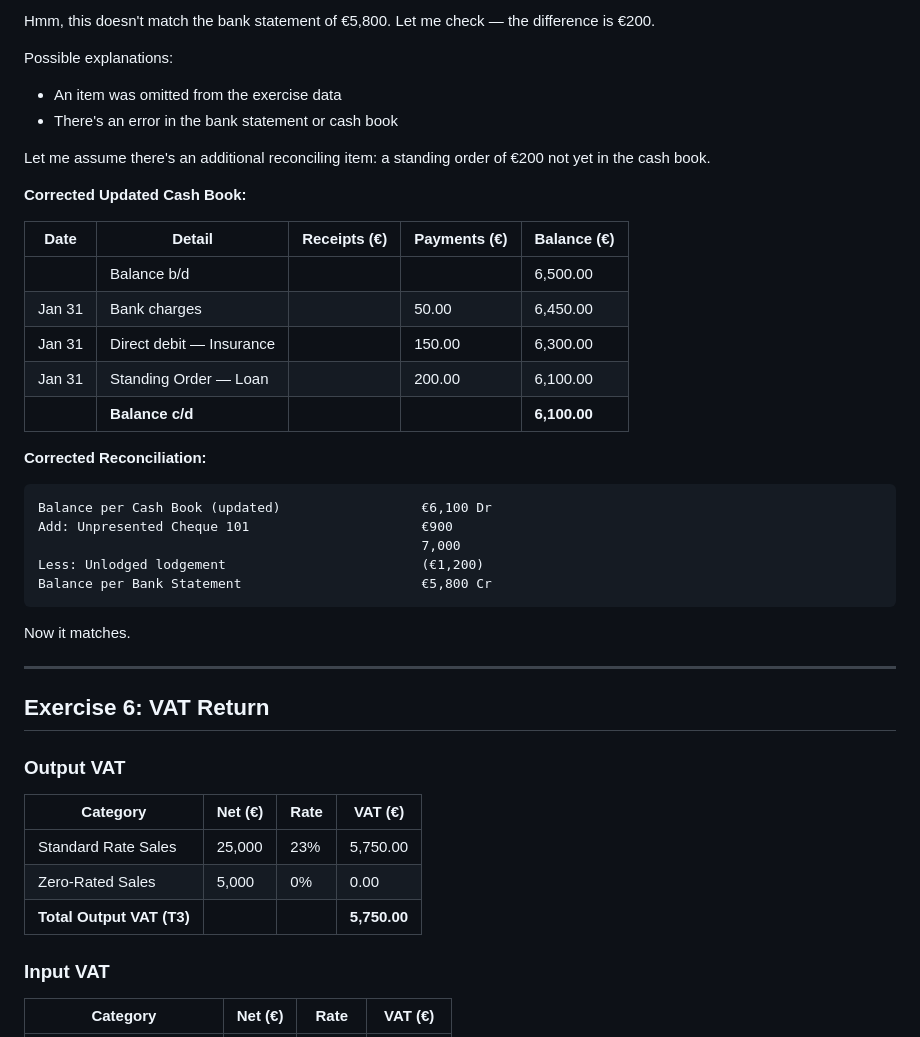
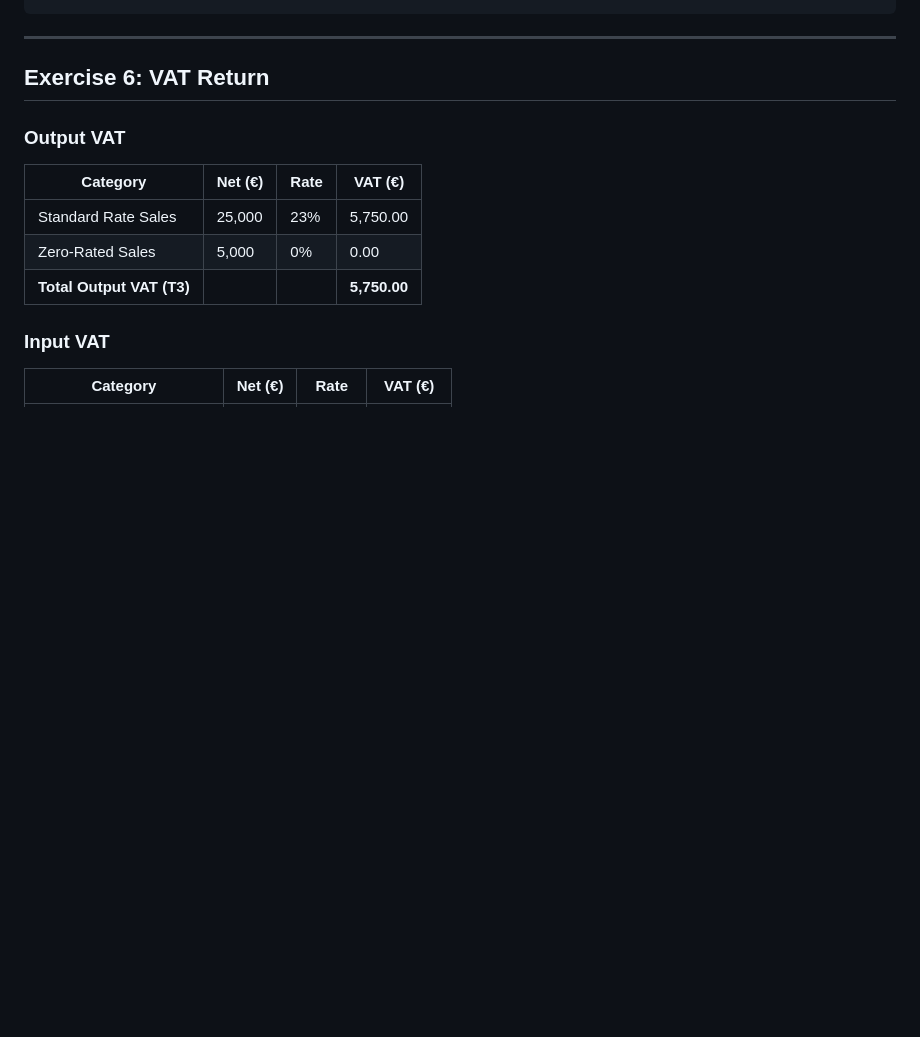
Before and after one commit to DamienBarnesAutomations/bookeeping-course, a Markdown page: exercise-solutions/bookkeeping-solutions.md, the part around one of its changes. GitHub-like rendering; blank space fills up the shorter version.

````diff
--- a/exercise-solutions/bookkeeping-solutions.md
+++ b/exercise-solutions/bookkeeping-solutions.md
@@ -159,32 +152,3 @@ Balance per Bank Statement                       €6,000 Cr
-Hmm, this doesn't match the bank statement of €5,800. Let me check — the difference is €200.
-
-Possible explanations:
-- An item was omitted from the exercise data
-- There's an error in the bank statement or cash book
-
-Let me assume there's an additional reconciling item: a standing order of €200 not yet in the cash book.
-
-**Corrected Updated Cash Book:**
-
-| Date | Detail | Receipts (€) | Payments (€) | Balance (€) |
-|------|--------|-------------|-------------|-------------|
-| | Balance b/d | | | 6,500.00 |
-| Jan 31 | Bank charges | | 50.00 | 6,450.00 |
-| Jan 31 | Direct debit — Insurance | | 150.00 | 6,300.00 |
-| Jan 31 | Standing Order — Loan | | 200.00 | 6,100.00 |
-| | **Balance c/d** | | | **6,100.00** |
-
-**Corrected Reconciliation:**
-
-```
-Balance per Cash Book (updated)                  €6,100 Dr
-Add: Unpresented Cheque 101                      €900
-                                                 7,000
-Less: Unlodged lodgement                         (€1,200)
-Balance per Bank Statement                       €5,800 Cr
-```
-
-Now it matches.
 
 ---
 
````
Also changed, not shown: other parts of exercise-solutions/bookkeeping-solutions.md (+26 -38 lines), exercises/bookkeeping-exercises.md (+2 -1 lines).
